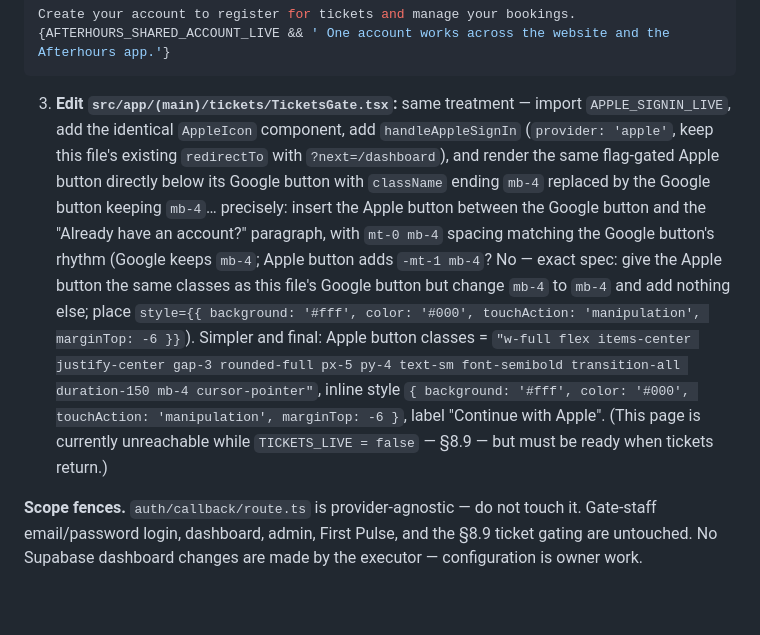
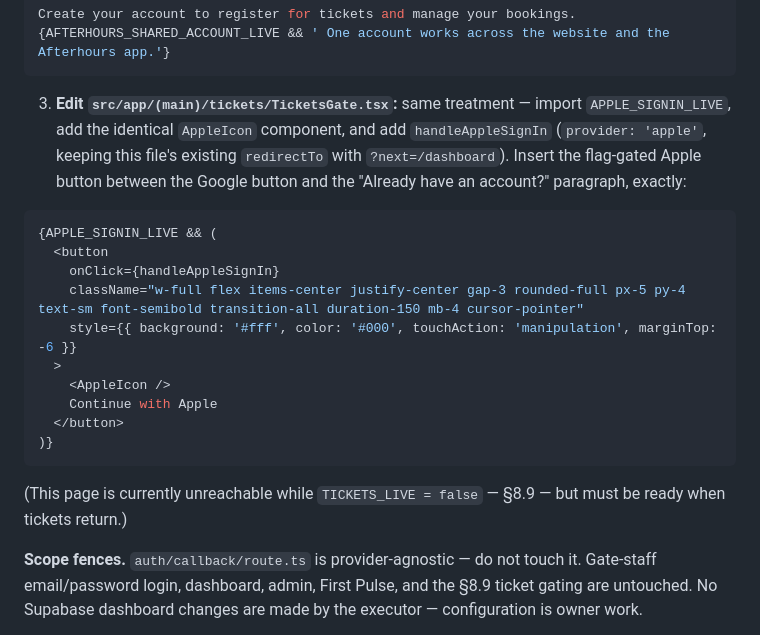
Before and after one commit to tusharsnowstorm-lab/sonicpulse, a Markdown page: REDESIGN_PLAN.md, the part around the change. Drawn GitHub-style; blank space fills up the shorter version.

Commit message:
Plan §8.13: replace TicketsGate button prose with exact JSX spec
Co-Authored-By: Claude Fable 5 <noreply@anthropic.com>
Claude-Session: https://claude.ai/code/session_01VHBeGoC7zTL9vPDjBoAcQ1

````diff
--- a/REDESIGN_PLAN.md
+++ b/REDESIGN_PLAN.md
@@ -1154,23 +1154,27 @@ Create your account to register for tickets and manage your bookings.
 ```
 
 3. **Edit `src/app/(main)/tickets/TicketsGate.tsx`:** same treatment —
-   import `APPLE_SIGNIN_LIVE`, add the identical `AppleIcon` component, add
-   `handleAppleSignIn` (`provider: 'apple'`, keep this file's existing
-   `redirectTo` with `?next=/dashboard`), and render the same flag-gated
-   Apple button directly below its Google button with `className` ending
-   `mb-4` replaced by the Google button keeping `mb-4`… precisely: insert
-   the Apple button between the Google button and the "Already have an
-   account?" paragraph, with `mt-0 mb-4` spacing matching the Google
-   button's rhythm (Google keeps `mb-4`; Apple button adds `-mt-1 mb-4`?
-   No — exact spec: give the Apple button the same classes as this file's
-   Google button but change `mb-4` to `mb-4` and add nothing else; place
-   `style={{ background: '#fff', color: '#000', touchAction: 'manipulation', marginTop: -6 }}`).
-   Simpler and final: Apple button classes = `"w-full flex items-center
-   justify-center gap-3 rounded-full px-5 py-4 text-sm font-semibold
-   transition-all duration-150 mb-4 cursor-pointer"`, inline style
-   `{ background: '#fff', color: '#000', touchAction: 'manipulation', marginTop: -6 }`,
-   label "Continue with Apple". (This page is currently unreachable while
-   `TICKETS_LIVE = false` — §8.9 — but must be ready when tickets return.)
+   import `APPLE_SIGNIN_LIVE`, add the identical `AppleIcon` component, and
+   add `handleAppleSignIn` (`provider: 'apple'`, keeping this file's
+   existing `redirectTo` with `?next=/dashboard`). Insert the flag-gated
+   Apple button between the Google button and the "Already have an
+   account?" paragraph, exactly:
+
+```tsx
+{APPLE_SIGNIN_LIVE && (
+  <button
+    onClick={handleAppleSignIn}
+    className="w-full flex items-center justify-center gap-3 rounded-full px-5 py-4 text-sm font-semibold transition-all duration-150 mb-4 cursor-pointer"
+    style={{ background: '#fff', color: '#000', touchAction: 'manipulation', marginTop: -6 }}
+  >
+    <AppleIcon />
+    Continue with Apple
+  </button>
+)}
+```
+
+   (This page is currently unreachable while `TICKETS_LIVE = false` — §8.9
+   — but must be ready when tickets return.)
 
 **Scope fences.** `auth/callback/route.ts` is provider-agnostic — do not
 touch it. Gate-staff email/password login, dashboard, admin, First Pulse,
````
